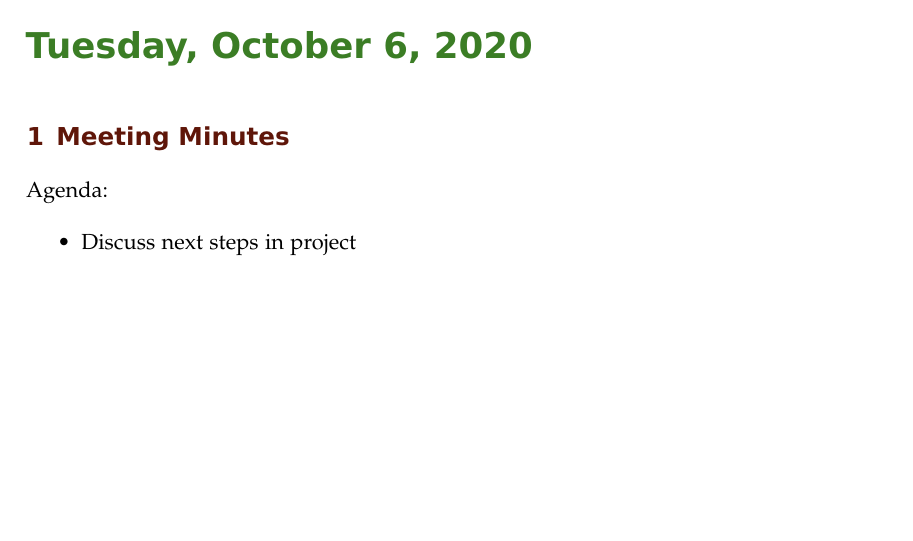
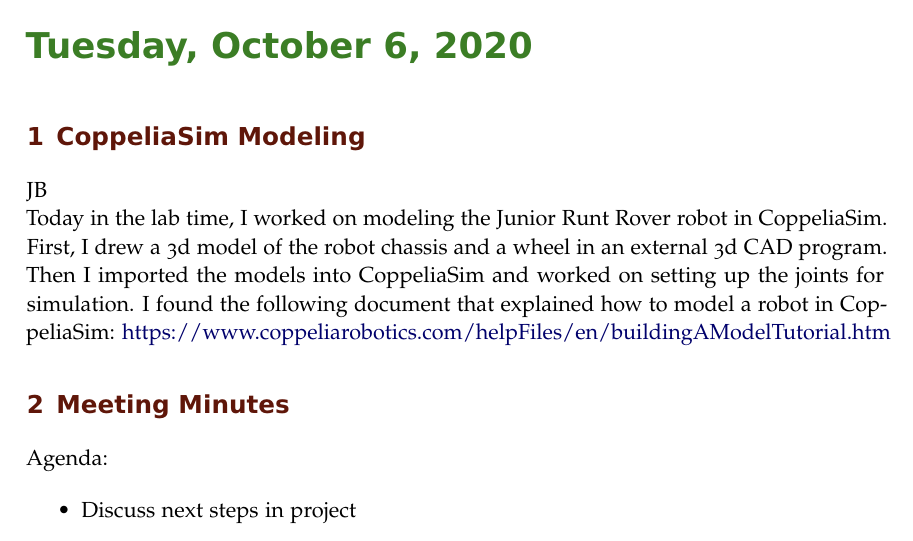
Before and after one commit to ECE-BU-Miah/seniorProject2-2020-21-Docs, a LaTeX book (labNotebook.tex): part of page 9 of 10, cut so that both start at the same text, the shorter picture padded with empty space. Compiled offline with pdfLaTeX.

Commit message:
Updated lab notebook with my activities for today's lab time

```diff
--- a/labNotebook.tex
+++ b/labNotebook.tex
@@ -243,7 +243,14 @@ JB\\
 The weekly meeting time was changed to 2:30 - 3:30 pm on Tuesdays.\\
 In today's meeting, we presented the inputs and outputs that we came up with to Dr. Miah. Some of our inputs and outputs were too technical or low-level, so we simplified them to the inputs and outputs that the end user would see. Dr. Miah informed us that Dia is for flowcharts, not block diagrams, and that we should just use Inkscape for all of the figures, flowcharts, and block diagrams. We were reminded that we need to set up a 3 hour slot on Tuesdays and Thursdays for lab time and send Dr. Miah a Zoom link so he can attend.
 
+%-------------------------------------------
+
 \labday{Tuesday, October 6, 2020}
+\experiment{CoppeliaSim Modeling}
+
+JB\\
+Today in the lab time, I worked on modeling the Junior Runt Rover robot in CoppeliaSim. First, I drew a 3d model of the robot chassis and a wheel in an external 3d CAD program. Then I imported the models into CoppeliaSim and worked on setting up the joints for simulation. I found the following document that explained how to model a robot in CoppeliaSim: \href{https://www.coppeliarobotics.com/helpFiles/en/buildingAModelTutorial.htm}{https://www.coppeliarobotics.com/helpFiles/en/buildingAModelTutorial.htm}
+
 \experiment{Meeting Minutes}
 Agenda:
 
```
